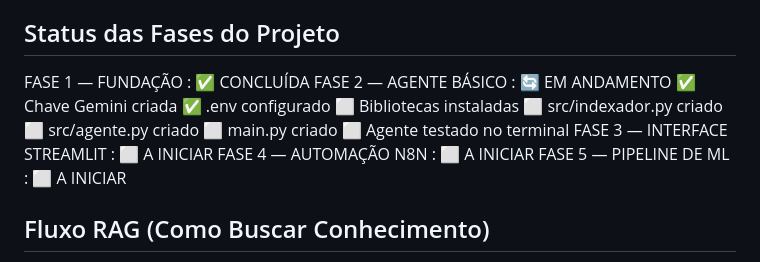
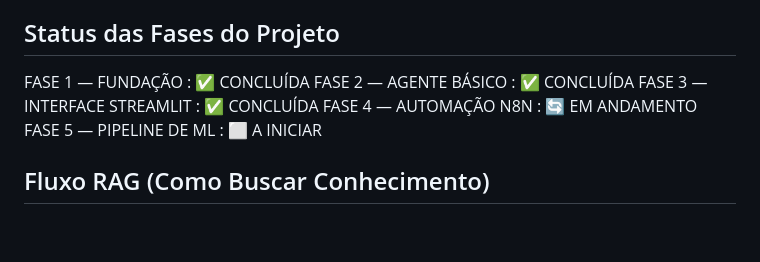
Before and after one commit to TheMagicIAn-creator/mestrado-utfpr, a Markdown page: CLAUDE.md, the part around the change. GitHub-like rendering; blank space fills up the shorter version.

Commit message:
docs: atualiza status das fases no perfil do agente

```diff
--- a/CLAUDE.md
+++ b/CLAUDE.md
@@ -83,16 +83,9 @@ mestrado-utfpr/
 
 ## Status das Fases do Projeto
 FASE 1 — FUNDAÇÃO             : ✅ CONCLUÍDA
-FASE 2 — AGENTE BÁSICO        : 🔄 EM ANDAMENTO
-  ✅ Chave Gemini criada
-  ✅ .env configurado
-  ⬜ Bibliotecas instaladas
-  ⬜ src/indexador.py criado
-  ⬜ src/agente.py criado
-  ⬜ main.py criado
-  ⬜ Agente testado no terminal
-FASE 3 — INTERFACE STREAMLIT  : ⬜ A INICIAR
-FASE 4 — AUTOMAÇÃO N8N        : ⬜ A INICIAR
+FASE 2 — AGENTE BÁSICO        : ✅ CONCLUÍDA
+FASE 3 — INTERFACE STREAMLIT  : ✅ CONCLUÍDA
+FASE 4 — AUTOMAÇÃO N8N        : 🔄 EM ANDAMENTO
 FASE 5 — PIPELINE DE ML       : ⬜ A INICIAR
 
 ## Fluxo RAG (Como Buscar Conhecimento)
```
